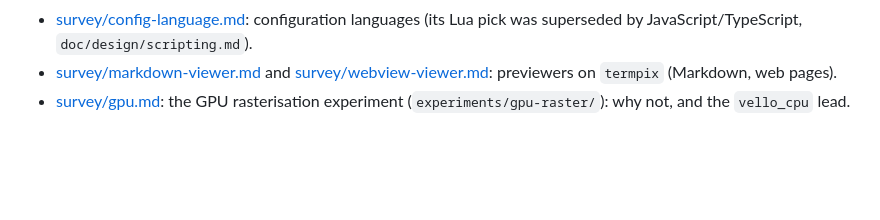
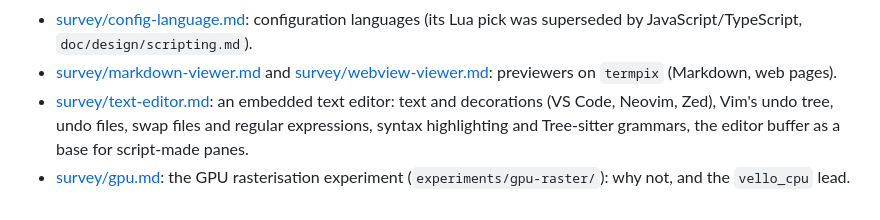
Before and after one commit to mityu/temzdf, a Markdown page: doc/README.md, the part around the change. Rendered like a GitHub page; blank space fills up the shorter version.

```diff
--- a/doc/README.md
+++ b/doc/README.md
@@ -79,5 +79,9 @@ branch. The decisions taken from it are in the design documents.
 - [survey/markdown-viewer.md](survey/markdown-viewer.md) and
   [survey/webview-viewer.md](survey/webview-viewer.md): previewers on
   `termpix` (Markdown, web pages).
+- [survey/text-editor.md](survey/text-editor.md): an embedded text editor:
+  text and decorations (VS Code, Neovim, Zed), Vim's undo tree, undo files,
+  swap files and regular expressions, syntax highlighting and Tree-sitter
+  grammars, the editor buffer as a base for script-made panes.
 - [survey/gpu.md](survey/gpu.md): the GPU rasterisation experiment
   (`experiments/gpu-raster/`): why not, and the `vello_cpu` lead.
```
Also changed, not shown: doc/survey/text-editor.md (added, +577 -0 lines).
